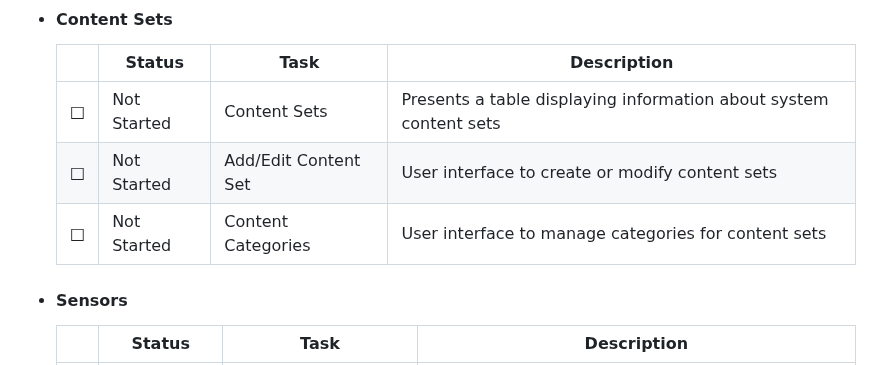
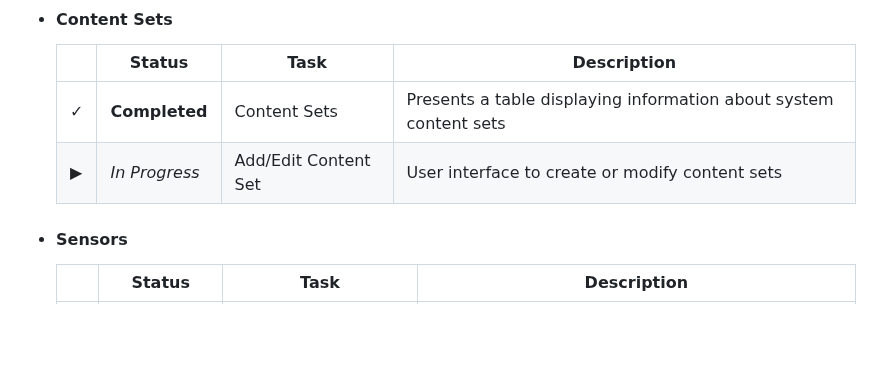
Before and after one commit to ccurzio/Luminum, a Markdown page: ToDo.md, the part around the change. Rendered like a GitHub page; blank space fills up the shorter version.

Commit message:
Update ToDo.md
Signed-off-by: Christopher R. Curzio <g4112gh@nanoduck.net>

```diff
--- a/ToDo.md
+++ b/ToDo.md
@@ -367,9 +367,8 @@ In order to be accountable to the community - but more importantly to myself - I
 #### Content Sets
 |        |Status         |Task                        |Description                                                                             |
 |--------|---------------|----------------------------|----------------------------------------------------------------------------------------|
-|&#9633; |Not Started    |Content Sets                |Presents a table displaying information about system content sets                       |
-|&#9633; |Not Started    |Add/Edit Content Set        |User interface to create or modify content sets                                         |
-|&#9633; |Not Started    |Content Categories          |User interface to manage categories for content sets                                    |
+|&#10003;|**Completed**  |Content Sets                |Presents a table displaying information about system content sets                       |
+|&#9654; |*In Progress*  |Add/Edit Content Set        |User interface to create or modify content sets                                         |
 </li>
 
 <li>
```
